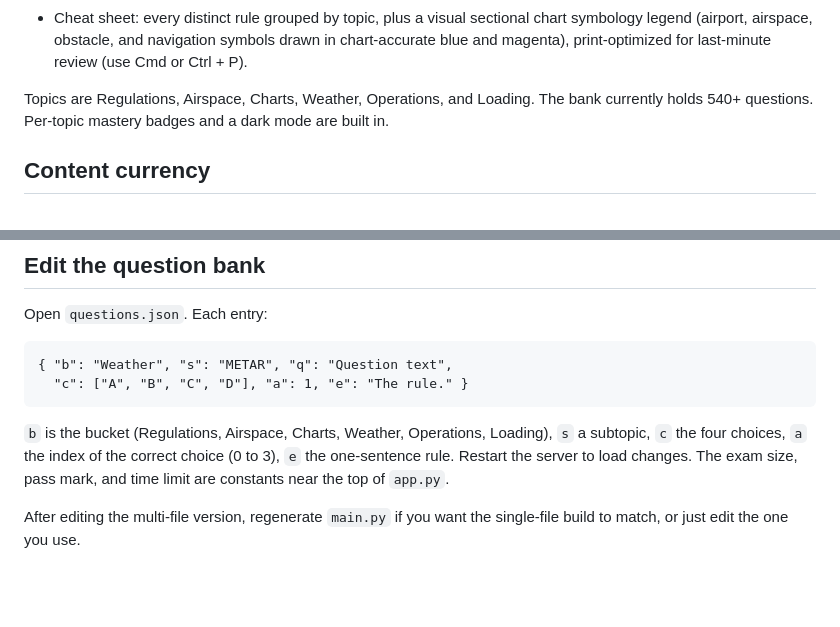
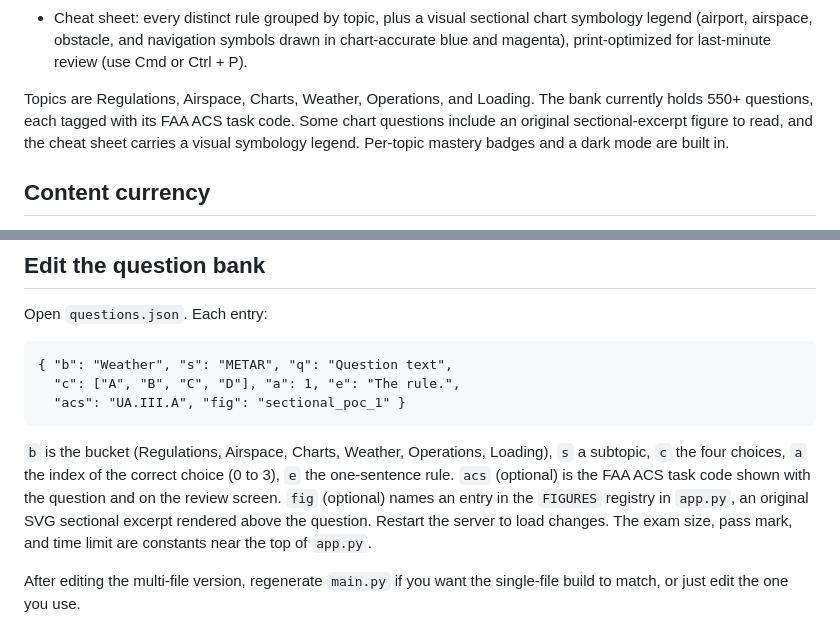
Before and after one commit to jha-ayush/part107_study_guide, a Markdown page: README.md, 2 parts joined by grey strips. GitHub-like rendering; blank space fills up the shorter version.

Commit message:
Revise README with updated question bank information
Updated question bank details and JSON structure in README.

````diff
--- a/README.md
+++ b/README.md
@@ -60,8 +60,10 @@ Either way, open http://127.0.0.1:8000.
   last-minute review (use Cmd or Ctrl + P).
 
 Topics are Regulations, Airspace, Charts, Weather, Operations, and Loading. The
-bank currently holds 540+ questions. Per-topic mastery badges and a dark mode are
-built in.
+bank currently holds 550+ questions, each tagged with its FAA ACS task code. Some
+chart questions include an original sectional-excerpt figure to read, and the
+cheat sheet carries a visual symbology legend. Per-topic mastery badges and a
+dark mode are built in.
 
 ## Content currency
 
@@ -118,13 +120,17 @@ Open `questions.json`. Each entry:
 
 ```
 { "b": "Weather", "s": "METAR", "q": "Question text",
-  "c": ["A", "B", "C", "D"], "a": 1, "e": "The rule." }
+  "c": ["A", "B", "C", "D"], "a": 1, "e": "The rule.",
+  "acs": "UA.III.A", "fig": "sectional_poc_1" }
 ```
 
 `b` is the bucket (Regulations, Airspace, Charts, Weather, Operations, Loading),
 `s` a subtopic, `c` the four choices, `a` the index of the correct choice (0 to
-3), `e` the one-sentence rule. Restart the server to load changes. The exam size,
-pass mark, and time limit are constants near the top of `app.py`.
+3), `e` the one-sentence rule. `acs` (optional) is the FAA ACS task code shown
+with the question and on the review screen. `fig` (optional) names an entry in the
+`FIGURES` registry in `app.py`, an original SVG sectional excerpt rendered above
+the question. Restart the server to load changes. The exam size, pass mark, and
+time limit are constants near the top of `app.py`.
 
 After editing the multi-file version, regenerate `main.py` if you want the
 single-file build to match, or just edit the one you use.
````
